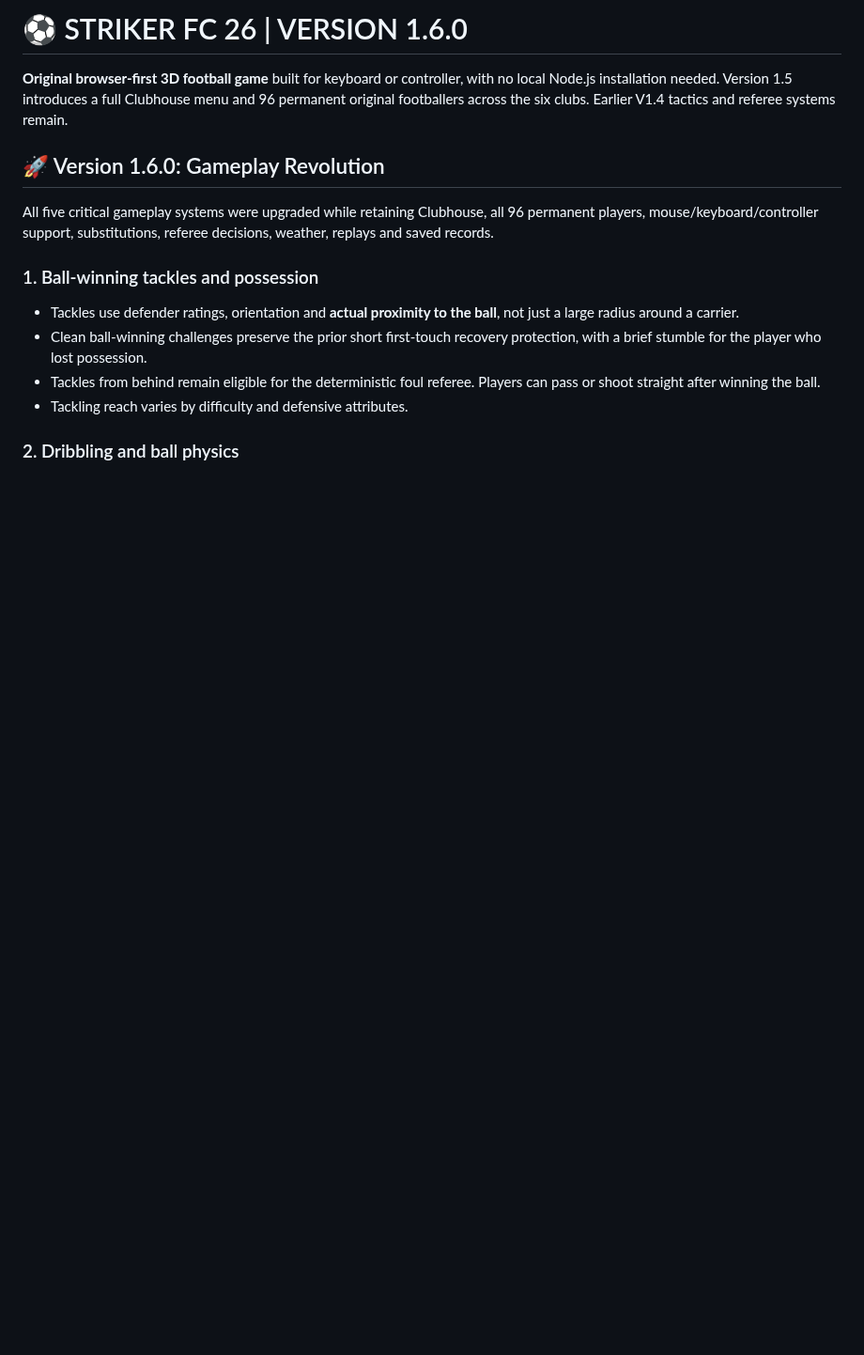
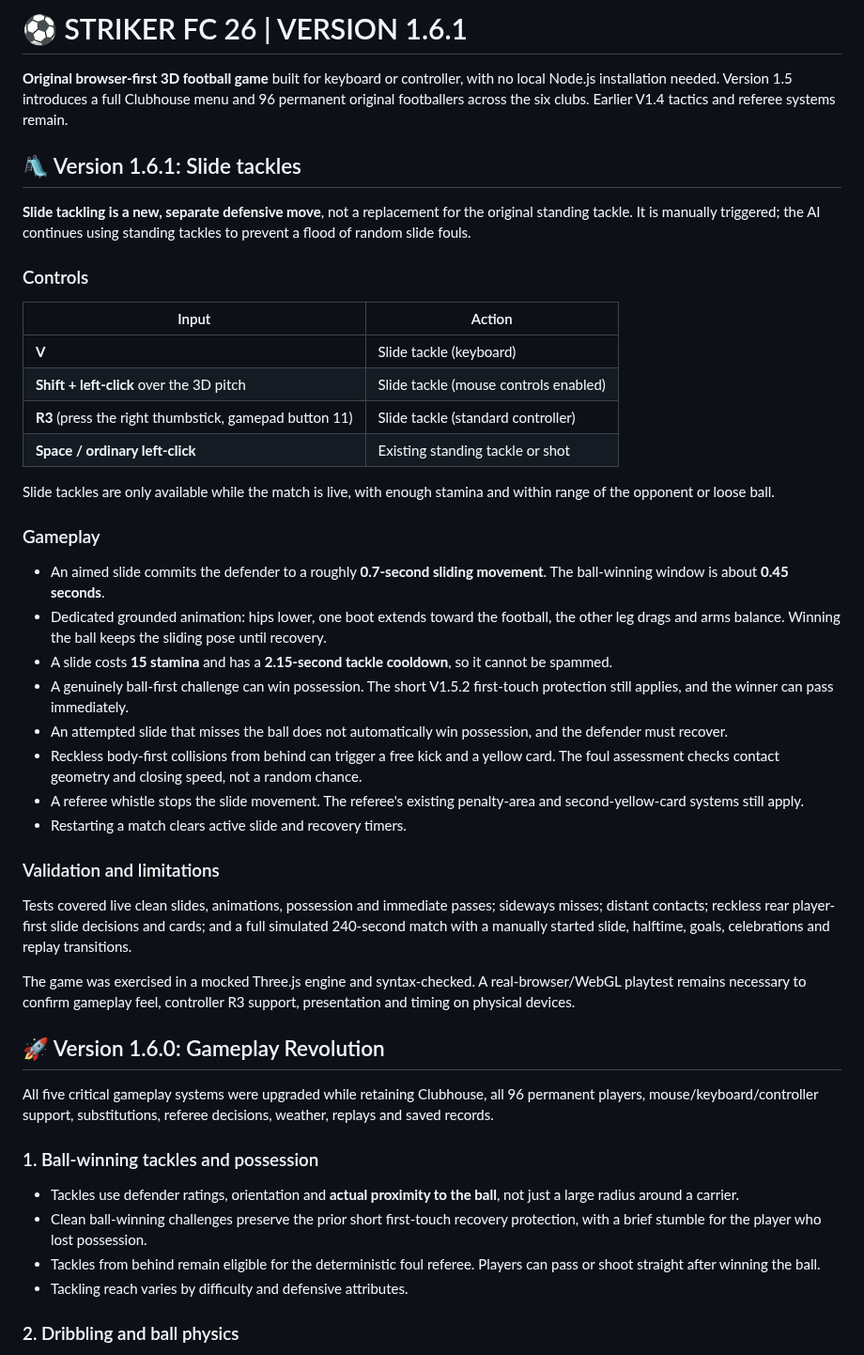
Before and after one commit to jdarkyeka6/StrikerFC26, a Markdown page: README.md, the part around the change. Shown at 94% size. Rendered like a GitHub page; blank space fills up the shorter version.

Commit message:
Document v1.6.1 manual slide tackle controls, fouls, stamina, tests and limitations

```diff
--- a/README.md
+++ b/README.md
@@ -1,6 +1,38 @@
-# ⚽ STRIKER FC 26 | VERSION 1.6.0
+# ⚽ STRIKER FC 26 | VERSION 1.6.1
 
 **Original browser-first 3D football game** built for keyboard or controller, with no local Node.js installation needed. Version 1.5 introduces a full Clubhouse menu and 96 permanent original footballers across the six clubs. Earlier V1.4 tactics and referee systems remain.
+
+## 🛝 Version 1.6.1: Slide tackles
+
+**Slide tackling is a new, separate defensive move**, not a replacement for the original standing tackle. It is manually triggered; the AI continues using standing tackles to prevent a flood of random slide fouls.
+
+### Controls
+
+| Input | Action |
+|---|---|
+| **V** | Slide tackle (keyboard) |
+| **Shift + left-click** over the 3D pitch | Slide tackle (mouse controls enabled) |
+| **R3** (press the right thumbstick, gamepad button 11) | Slide tackle (standard controller) |
+| **Space / ordinary left-click** | Existing standing tackle or shot |
+
+Slide tackles are only available while the match is live, with enough stamina and within range of the opponent or loose ball.
+
+### Gameplay
+
+- An aimed slide commits the defender to a roughly **0.7-second sliding movement**. The ball-winning window is about **0.45 seconds**.
+- Dedicated grounded animation: hips lower, one boot extends toward the football, the other leg drags and arms balance. Winning the ball keeps the sliding pose until recovery.
+- A slide costs **15 stamina** and has a **2.15-second tackle cooldown**, so it cannot be spammed.
+- A genuinely ball-first challenge can win possession. The short V1.5.2 first-touch protection still applies, and the winner can pass immediately.
+- An attempted slide that misses the ball does not automatically win possession, and the defender must recover.
+- Reckless body-first collisions from behind can trigger a free kick and a yellow card. The foul assessment checks contact geometry and closing speed, not a random chance.
+- A referee whistle stops the slide movement. The referee's existing penalty-area and second-yellow-card systems still apply.
+- Restarting a match clears active slide and recovery timers.
+
+### Validation and limitations
+
+Tests covered live clean slides, animations, possession and immediate passes; sideways misses; distant contacts; reckless rear player-first slide decisions and cards; and a full simulated 240-second match with a manually started slide, halftime, goals, celebrations and replay transitions.
+
+The game was exercised in a mocked Three.js engine and syntax-checked. A real-browser/WebGL playtest remains necessary to confirm gameplay feel, controller R3 support, presentation and timing on physical devices.
 
 ## 🚀 Version 1.6.0: Gameplay Revolution
 
```
